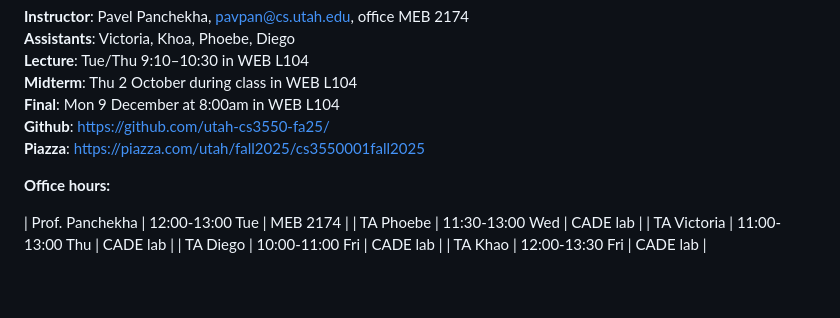
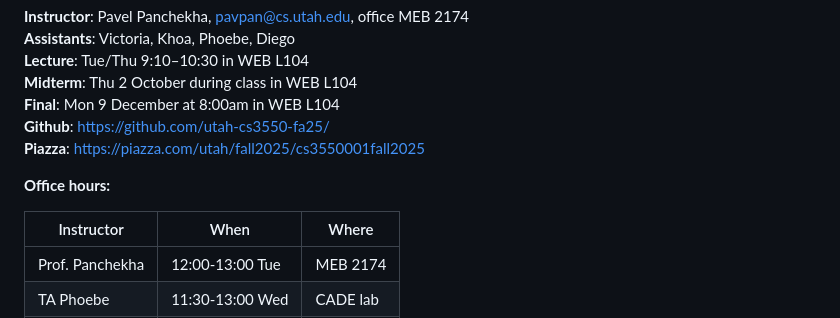
Before and after one commit to utah-cs3550-fa25/assignments, a Markdown page: syllabus.md, the part around the change. Drawn GitHub-style; blank space fills up the shorter version.

Commit message:
Fix table

```diff
--- a/syllabus.md
+++ b/syllabus.md
@@ -11,6 +11,8 @@ CS 3550 Syllabus, Fall 2025
 
 **Office hours:**
 
+| Instructor      | When            | Where    |
+|-----------------|-----------------|----------|
 | Prof. Panchekha | 12:00-13:00 Tue | MEB 2174 |
 | TA Phoebe       | 11:30-13:00 Wed | CADE lab |
 | TA Victoria     | 11:00-13:00 Thu | CADE lab |
```
